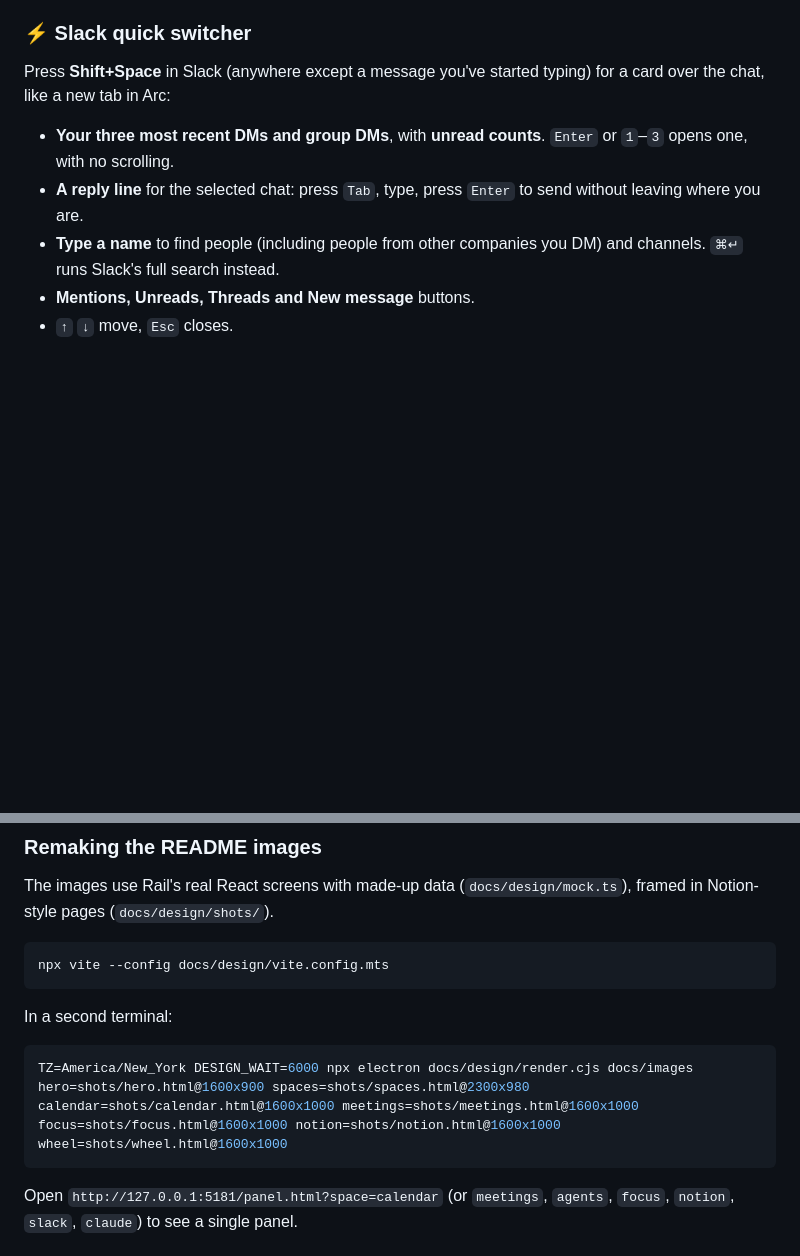
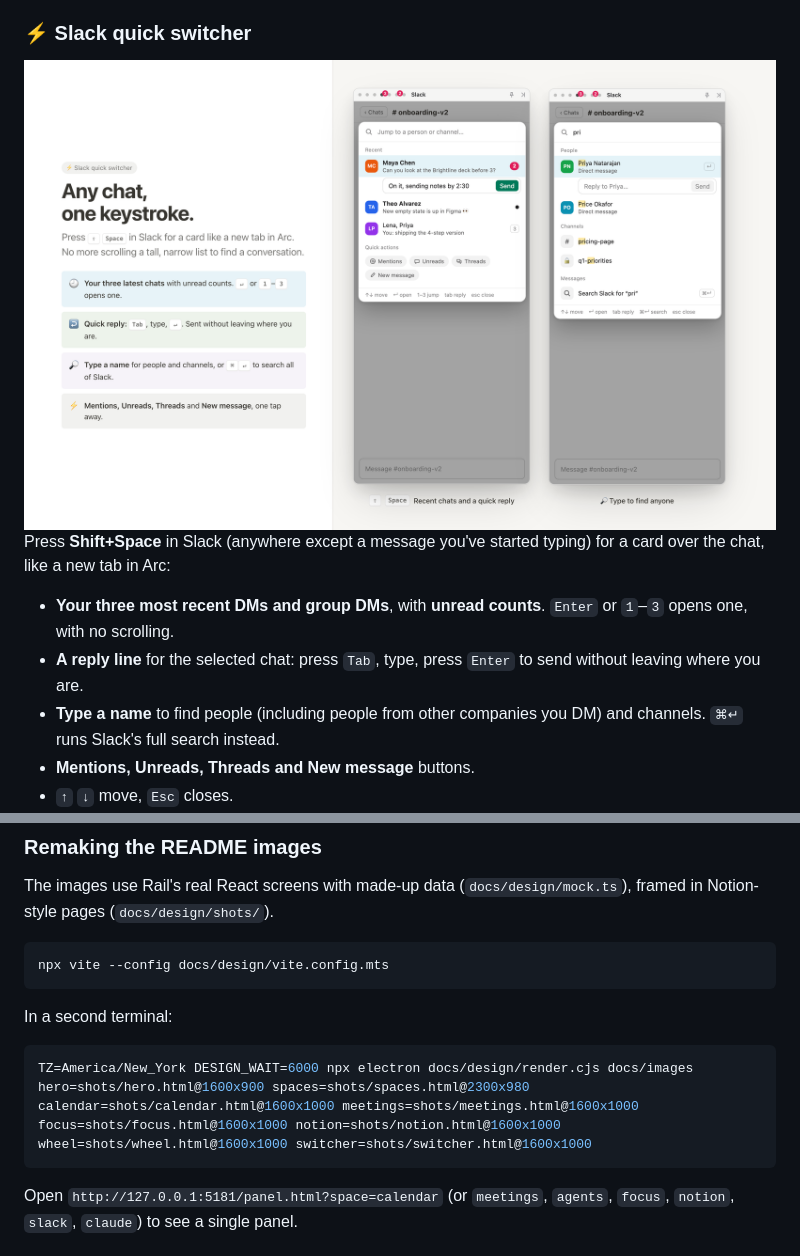
Before and after one commit to habibedits/rail, a Markdown page: README.md, 2 parts joined by grey strips. Rendered like a GitHub page; pictures changed too: docs/images/switcher.png (added); blank space fills up the shorter version.

Commit message:
README: screenshots of the Slack quick switcher
Co-Authored-By: Claude Opus 5.5 <noreply@anthropic.com>

````diff
--- a/README.md
+++ b/README.md
@@ -81,6 +81,8 @@ When Claude Code is minimized, you can't see what your agents are doing. The Age
 Both are the real sites, signed in once and kept open. Slack in Rail is **silent**: no notifications and no alert sounds (huddles and clips you click still play). The unread count shows only on the Slack dot. Hovering a message shows only Slack's ⋮ menu, not the row of reactions and buttons; press **R** to react or **T** to reply while hovering.
 
 ### ⚡ Slack quick switcher
+
+<img src="docs/images/switcher.png" alt="The Slack quick switcher: recent chats with unread counts and a quick reply line, and search results for a name" width="100%">
 
 Press **Shift+Space** in Slack (anywhere except a message you've started typing) for a card over the chat, like a new tab in Arc:
 
@@ -186,7 +188,7 @@ npx vite --config docs/design/vite.config.mts
 In a second terminal:
 
 ```bash
-TZ=America/New_York DESIGN_WAIT=6000 npx electron docs/design/render.cjs docs/images hero=shots/hero.html@1600x900 spaces=shots/spaces.html@2300x980 calendar=shots/calendar.html@1600x1000 meetings=shots/meetings.html@1600x1000 focus=shots/focus.html@1600x1000 notion=shots/notion.html@1600x1000 wheel=shots/wheel.html@1600x1000
+TZ=America/New_York DESIGN_WAIT=6000 npx electron docs/design/render.cjs docs/images hero=shots/hero.html@1600x900 spaces=shots/spaces.html@2300x980 calendar=shots/calendar.html@1600x1000 meetings=shots/meetings.html@1600x1000 focus=shots/focus.html@1600x1000 notion=shots/notion.html@1600x1000 wheel=shots/wheel.html@1600x1000 switcher=shots/switcher.html@1600x1000
 ```
 
 Open `http://127.0.0.1:5181/panel.html?space=calendar` (or `meetings`, `agents`, `focus`, `notion`, `slack`, `claude`) to see a single panel.
````
Also changed, not shown: 4 other files.
